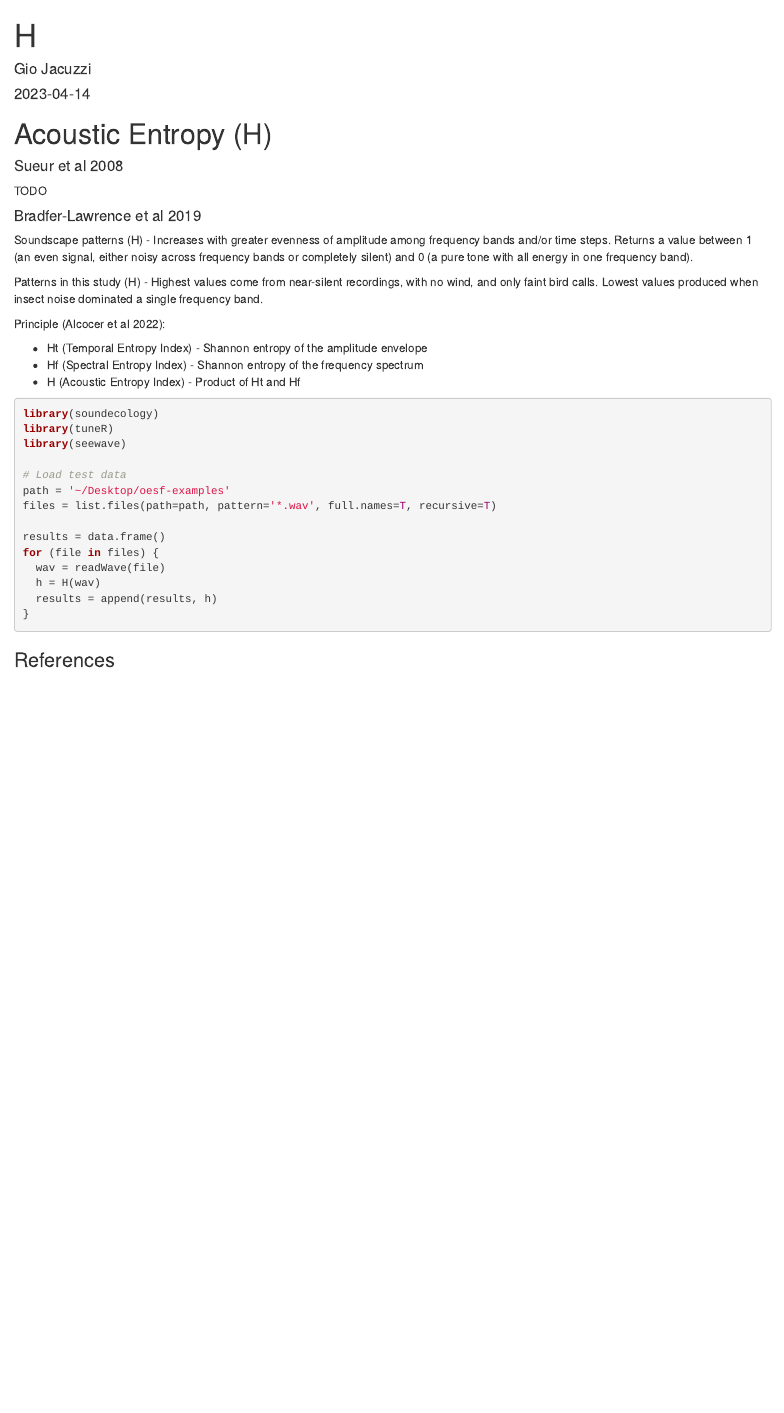
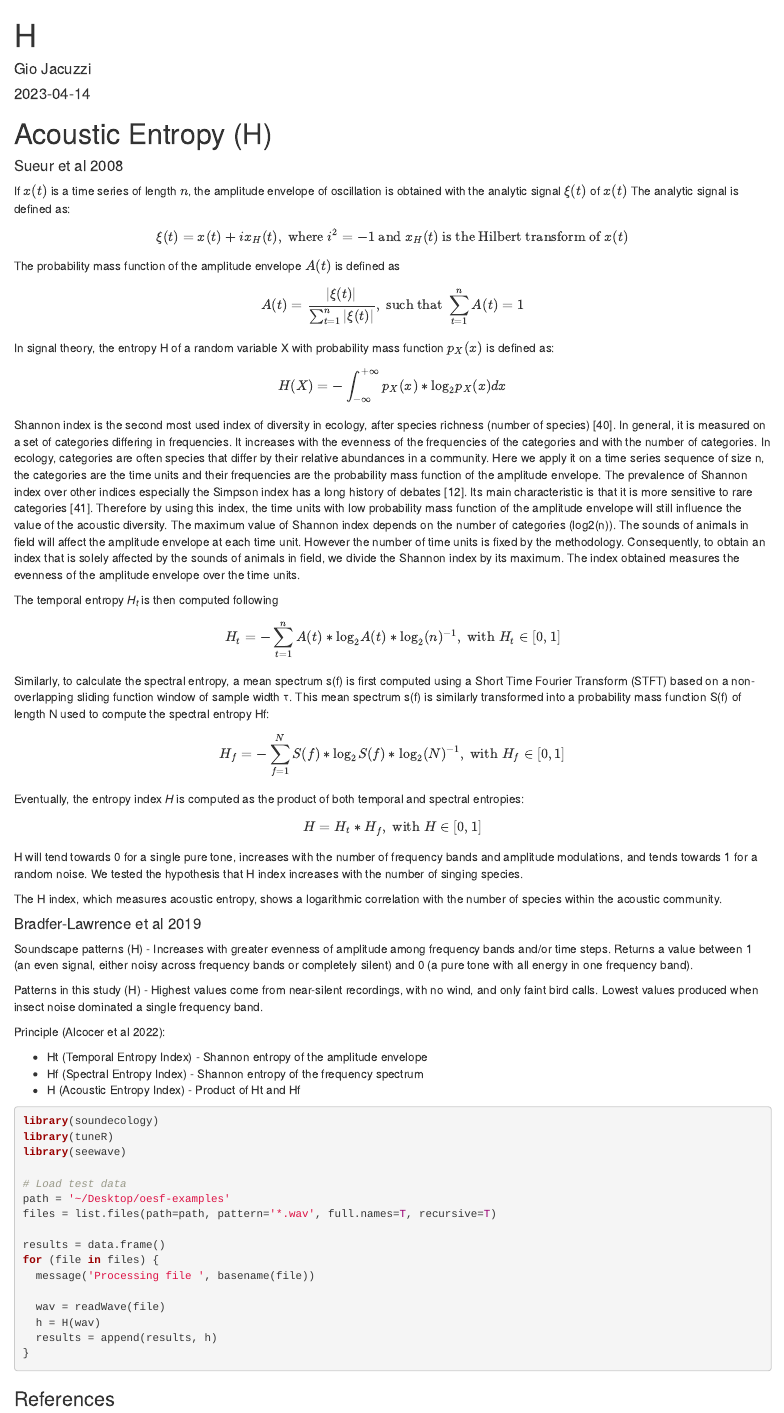
Before and after one commit to giojacuzzi/avian-bioacoustics-oesf, an R Markdown document (acoustic_indices/H.Rmd): the page in a window 1100 px wide, from its top. Rendered offline with R 4.5, knitr and Pandoc, with nearby package versions.

Commit message:
update H

```diff
--- a/acoustic_indices/H.Rmd
+++ b/acoustic_indices/H.Rmd
@@ -13,7 +13,45 @@ knitr::opts_chunk$set(echo = TRUE)
 
 #### Sueur et al 2008
 
-TODO
+If $x(t)$ is a time series of length $n$, the amplitude envelope of oscillation is obtained with the analytic signal $\xi(t)$ of $x(t)$ The analytic signal is defined as:
+
+$$
+\xi(t)=x(t)+ix_{H}(t), \text{ where } i^{2}=-1 \text{ and } x_{H}(t) \text{ is the Hilbert transform of } x(t)
+$$
+
+The probability mass function of the amplitude envelope $A(t)$ is defined as
+
+$$
+A(t)=\frac{|\xi(t)|}{\sum_{t=1}^{n}|\xi(t)|}, \text{ such that } \sum_{t=1}^{n}A(t)=1
+$$
+
+In signal theory, the entropy H of a random variable X with probability mass function $p_{X}(x)$ is defined as:
+
+$$
+H(X)=-\int_{-\infty}^{+\infty} p_{X}(x)*\text{log}_{2}p_{X}(x)dx
+$$Shannon index is the second most used index of diversity in ecology, after species richness (number of species) [40]. In general, it is measured on a set of categories differing in frequencies. It increases with the evenness of the frequencies of the categories and with the number of categories. In ecology, categories are often species that differ by their relative abundances in a community. Here we apply it on a time series sequence of size n, the categories are the time units and their frequencies are the probability mass function of the amplitude envelope. The prevalence of Shannon index over other indices especially the Simpson index has a long history of debates [12]. Its main characteristic is that it is more sensitive to rare categories [41]. Therefore by using this index, the time units with low probability mass function of the amplitude envelope will still influence the value of the acoustic diversity. The maximum value of Shannon index depends on the number of categories (log2(n)). The sounds of animals in field will affect the amplitude envelope at each time unit. However the number of time units is fixed by the methodology. Consequently, to obtain an index that is solely affected by the sounds of animals in field, we divide the Shannon index by its maximum. The index obtained measures the evenness of the amplitude envelope over the time units.
+
+The temporal entropy *H~t~* is then computed following
+
+$$
+H_{t}=-\sum_{t=1}^{n}A(t)*\text{log}_{2}A(t)*\text{log}_{2}(n)^{-1}, \; \text{with} \; H_{t}\in [0,1]
+$$
+
+Similarly, to calculate the spectral entropy, a mean spectrum s(f) is first computed using a Short Time Fourier Transform (STFT) based on a non-overlapping sliding function window of sample width τ. This mean spectrum s(f) is similarly transformed into a probability mass function S(f) of length N used to compute the spectral entropy Hf:
+
+$$
+H_{f}=-\sum_{f=1}^{N}S(f)*\text{log}_{2}S(f)*\text{log}_{2}(N)^{-1}, \; \text{with} \; H_{f}\in [0,1]
+$$
+
+Eventually, the entropy index *H* is computed as the product of both temporal and spectral entropies:
+
+$$
+H=H_{t}*H_{f}, \; \text{with} \; H\in[0,1]
+$$
+
+H will tend towards 0 for a single pure tone, increases with the number of frequency bands and amplitude modulations, and tends towards 1 for a random noise. We tested the hypothesis that H index increases with the number of singing species.
+
+The H index, which measures acoustic entropy, shows a logarithmic correlation with the number of species within the acoustic community.
 
 #### Bradfer-Lawrence et al 2019
 
@@ -38,6 +76,8 @@ files = list.files(path=path, pattern='*.wav', full.names=T, recursive=T)
 
 results = data.frame()
 for (file in files) {
+  message('Processing file ', basename(file))
+
   wav = readWave(file)
   h = H(wav)
   results = append(results, h)
```
